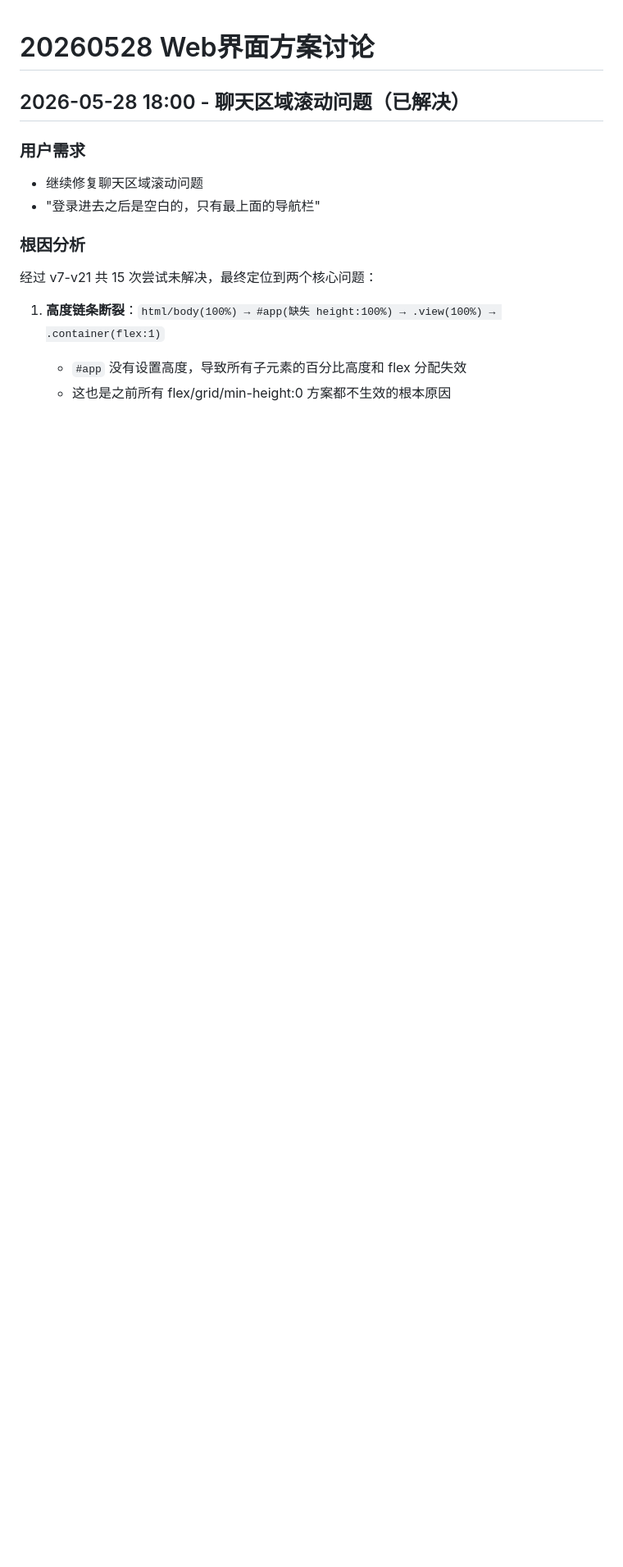
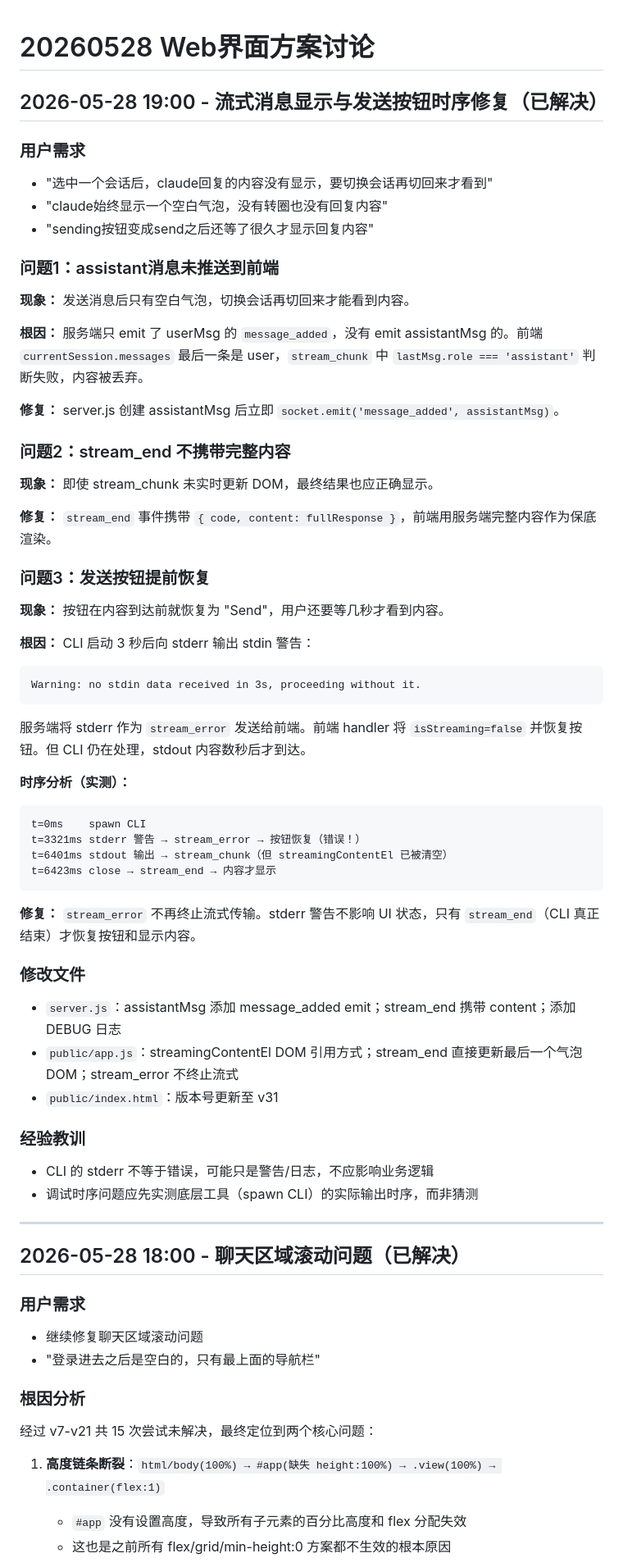
Before and after one commit to saknayo/RemoteCodex, a Markdown page: disscuss/20260528-web界面方案讨论.md, the part around the change. Shown at 82% size. GitHub-like rendering; blank space fills up the shorter version.

Commit message:
docs: 归档流式消息显示与发送按钮时序修复记录
记录三个关联问题的排查过程与修复方案：
1. assistant消息未推送到前端（server.js缺少emit）
2. stream_end不携带完整内容（保底渲染）
3. CLI stderr警告导致发送按钮提前恢复

Co-Authored-By: Claude Opus 4.7 <noreply@anthropic.com>

````diff
--- a/disscuss/20260528-web界面方案讨论.md
+++ b/disscuss/20260528-web界面方案讨论.md
@@ -1,4 +1,56 @@
 # 20260528 Web界面方案讨论
+
+## 2026-05-28 19:00 - 流式消息显示与发送按钮时序修复（已解决）
+
+### 用户需求
+- "选中一个会话后，claude回复的内容没有显示，要切换会话再切回来才看到"
+- "claude始终显示一个空白气泡，没有转圈也没有回复内容"
+- "sending按钮变成send之后还等了很久才显示回复内容"
+
+### 问题1：assistant消息未推送到前端
+
+**现象：** 发送消息后只有空白气泡，切换会话再切回来才能看到内容。
+
+**根因：** 服务端只 emit 了 userMsg 的 `message_added`，没有 emit assistantMsg 的。前端 `currentSession.messages` 最后一条是 user，`stream_chunk` 中 `lastMsg.role === 'assistant'` 判断失败，内容被丢弃。
+
+**修复：** server.js 创建 assistantMsg 后立即 `socket.emit('message_added', assistantMsg)`。
+
+### 问题2：stream_end 不携带完整内容
+
+**现象：** 即使 stream_chunk 未实时更新 DOM，最终结果也应正确显示。
+
+**修复：** `stream_end` 事件携带 `{ code, content: fullResponse }`，前端用服务端完整内容作为保底渲染。
+
+### 问题3：发送按钮提前恢复
+
+**现象：** 按钮在内容到达前就恢复为 "Send"，用户还要等几秒才看到内容。
+
+**根因：** CLI 启动 3 秒后向 stderr 输出 stdin 警告：
+```
+Warning: no stdin data received in 3s, proceeding without it.
+```
+服务端将 stderr 作为 `stream_error` 发送给前端。前端 handler 将 `isStreaming=false` 并恢复按钮。但 CLI 仍在处理，stdout 内容数秒后才到达。
+
+**时序分析（实测）：**
+```
+t=0ms    spawn CLI
+t=3321ms stderr 警告 → stream_error → 按钮恢复（错误！）
+t=6401ms stdout 输出 → stream_chunk（但 streamingContentEl 已被清空）
+t=6423ms close → stream_end → 内容才显示
+```
+
+**修复：** `stream_error` 不再终止流式传输。stderr 警告不影响 UI 状态，只有 `stream_end`（CLI 真正结束）才恢复按钮和显示内容。
+
+### 修改文件
+- `server.js`：assistantMsg 添加 message_added emit；stream_end 携带 content；添加 DEBUG 日志
+- `public/app.js`：streamingContentEl DOM 引用方式；stream_end 直接更新最后一个气泡 DOM；stream_error 不终止流式
+- `public/index.html`：版本号更新至 v31
+
+### 经验教训
+- CLI 的 stderr 不等于错误，可能只是警告/日志，不应影响业务逻辑
+- 调试时序问题应先实测底层工具（spawn CLI）的实际输出时序，而非猜测
+
+---
 
 ## 2026-05-28 18:00 - 聊天区域滚动问题（已解决）
 
````
